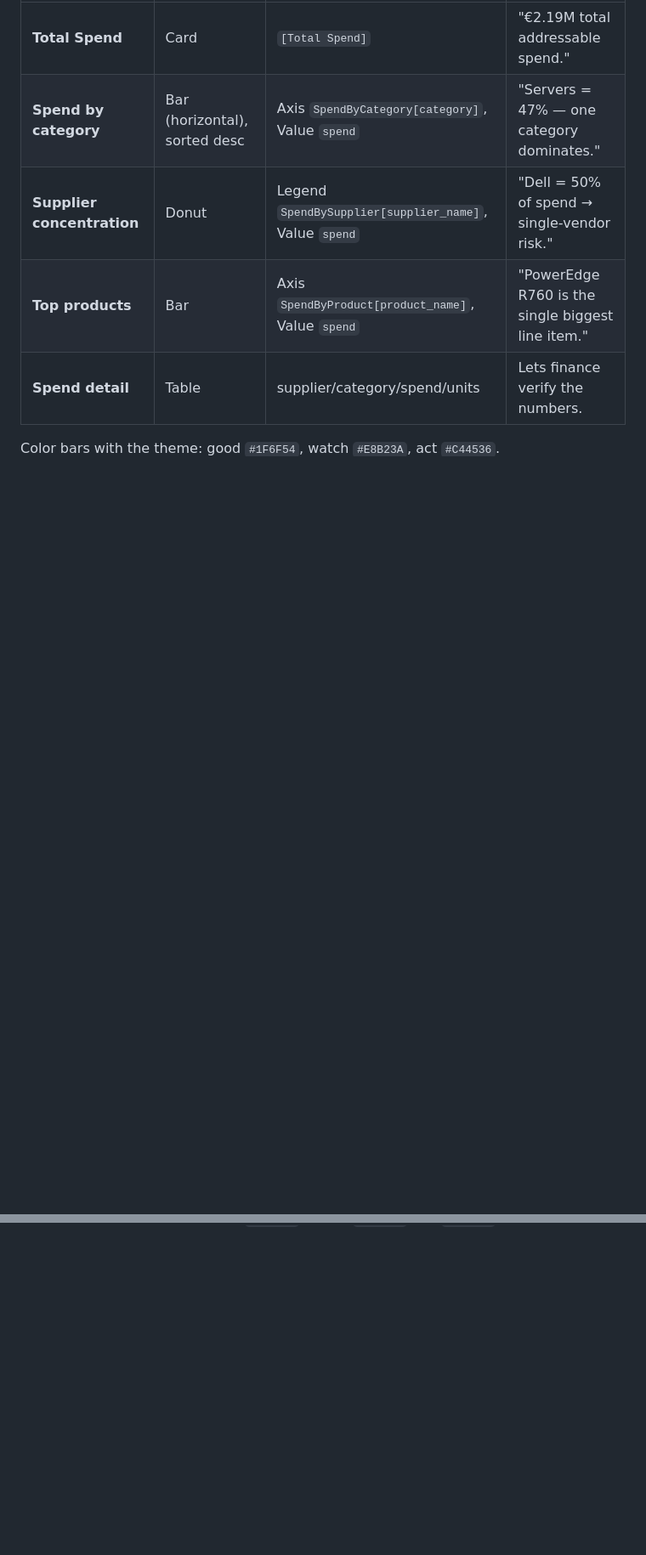
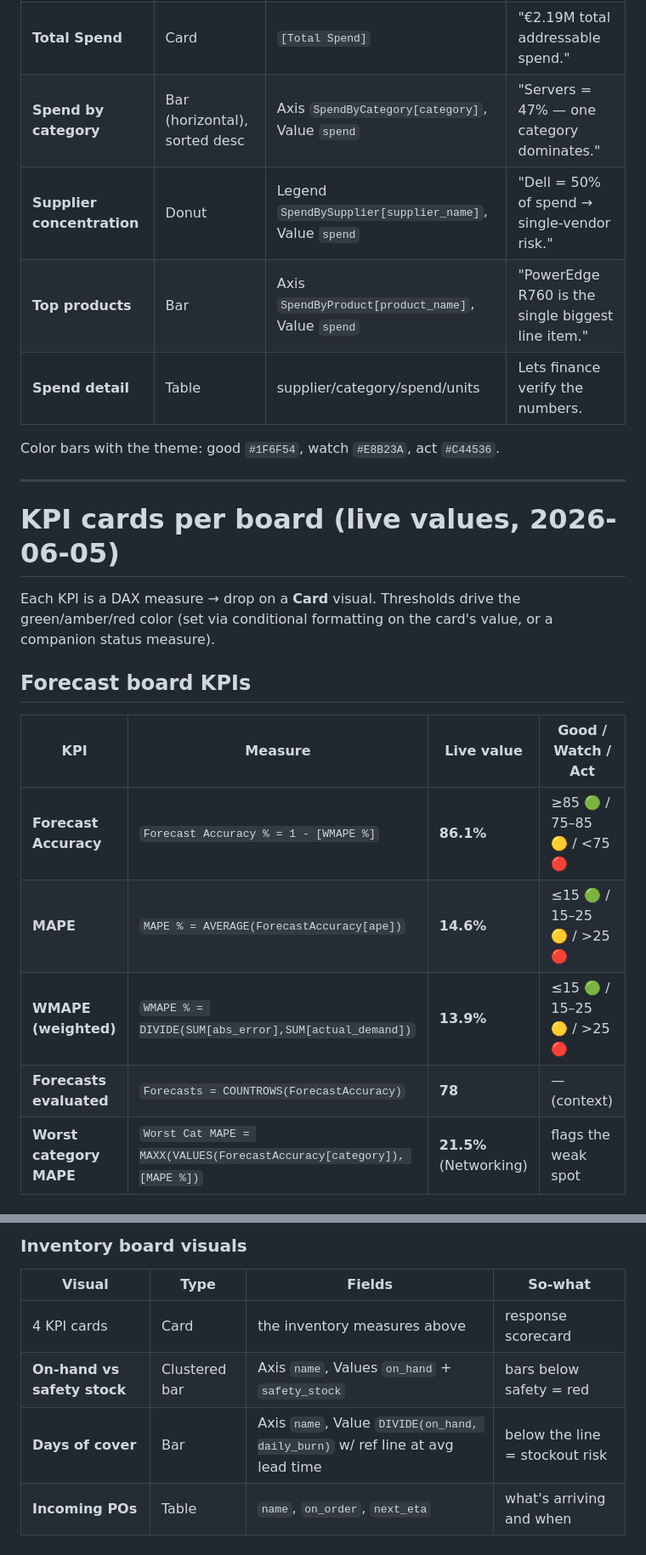
Before and after one commit to eugnmueller-87/SCM-POWER-BI, a Markdown page: dashboard/live_api_connection.md, 2 parts joined by grey strips. Shown at 85% size. GitHub-like rendering; blank space fills up the shorter version.

```diff
--- a/dashboard/live_api_connection.md
+++ b/dashboard/live_api_connection.md
@@ -274,3 +274,20 @@ Format `Total Spend` as **Currency (€), 0 decimals**; `Top Supplier Share %` a
 | **Spend detail** | Table | supplier/category/spend/units | Lets finance verify the numbers. |
 
 Color bars with the theme: good `#1F6F54`, watch `#E8B23A`, act `#C44536`.
+
+---
+
+# KPI cards per board (live values, 2026-06-05)
+
+Each KPI is a DAX measure → drop on a **Card** visual. Thresholds drive the green/amber/red color
+(set via conditional formatting on the card's value, or a companion status measure).
+
+## Forecast board KPIs
+| KPI | Measure | Live value | Good / Watch / Act |
+|---|---|---|---|
+| **Forecast Accuracy** | `Forecast Accuracy % = 1 - [WMAPE %]` | **86.1%** | ≥85 🟢 / 75–85 🟡 / <75 🔴 |
+| **MAPE** | `MAPE % = AVERAGE(ForecastAccuracy[ape])` | **14.6%** | ≤15 🟢 / 15–25 🟡 / >25 🔴 |
+| **WMAPE (weighted)** | `WMAPE % = DIVIDE(SUM[abs_error],SUM[actual_demand])` | **13.9%** | ≤15 🟢 / 15–25 🟡 / >25 🔴 |
+| **Forecasts evaluated** | `Forecasts = COUNTROWS(ForecastAccuracy)` | **78** | — (context) |
+| **Worst category MAPE** | `Worst Cat MAPE = MAXX(VALUES(ForecastAccuracy[category]), [MAPE %])` | **21.5%** (Networking) | flags the weak spot |
+
@@ -276,0 +343,7 @@ Color bars with the theme: good `#1F6F54`, watch `#E8B23A`, act `#C44536`.
+### Inventory board visuals
+| Visual | Type | Fields | So-what |
+|---|---|---|---|
+| 4 KPI cards | Card | the inventory measures above | response scorecard |
+| **On-hand vs safety stock** | Clustered bar | Axis `name`, Values `on_hand` + `safety_stock` | bars below safety = red |
+| **Days of cover** | Bar | Axis `name`, Value `DIVIDE(on_hand, daily_burn)` w/ ref line at avg lead time | below the line = stockout risk |
+| **Incoming POs** | Table | `name`, `on_order`, `next_eta` | what's arriving and when |
```
Also changed, not shown: other parts of dashboard/live_api_connection.md (+49 -0 lines).
